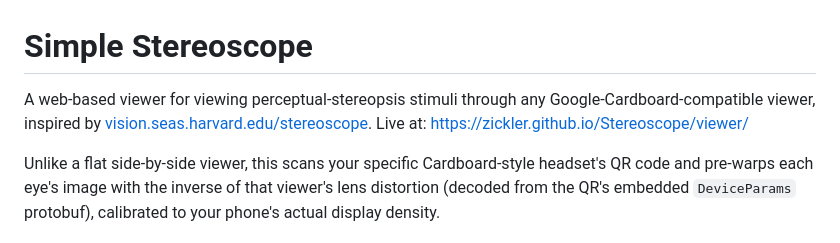
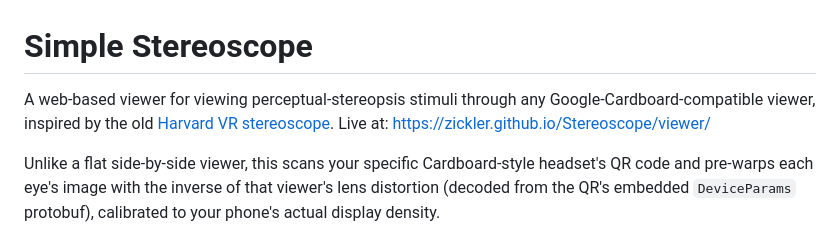
Before and after one commit to zickler/Stereoscope, a Markdown page: README.md, the part around the change. Rendered like a GitHub page.

Commit message:
Revise README to clarify stereoscope inspiration
Updated the description to reference the old Harvard VR stereoscope.

```diff
--- a/README.md
+++ b/README.md
@@ -1,8 +1,8 @@
 # Simple Stereoscope
 
 A web-based viewer for viewing perceptual-stereopsis stimuli through any
-Google-Cardboard-compatible viewer, inspired by
-[vision.seas.harvard.edu/stereoscope](https://vision.seas.harvard.edu/stereoscope/).
+Google-Cardboard-compatible viewer, inspired by the old
+[Harvard VR stereoscope](https://vision.seas.harvard.edu/stereoscope/).
 Live at: https://zickler.github.io/Stereoscope/viewer/
 
 Unlike a flat side-by-side viewer, this scans your specific Cardboard-style
```
